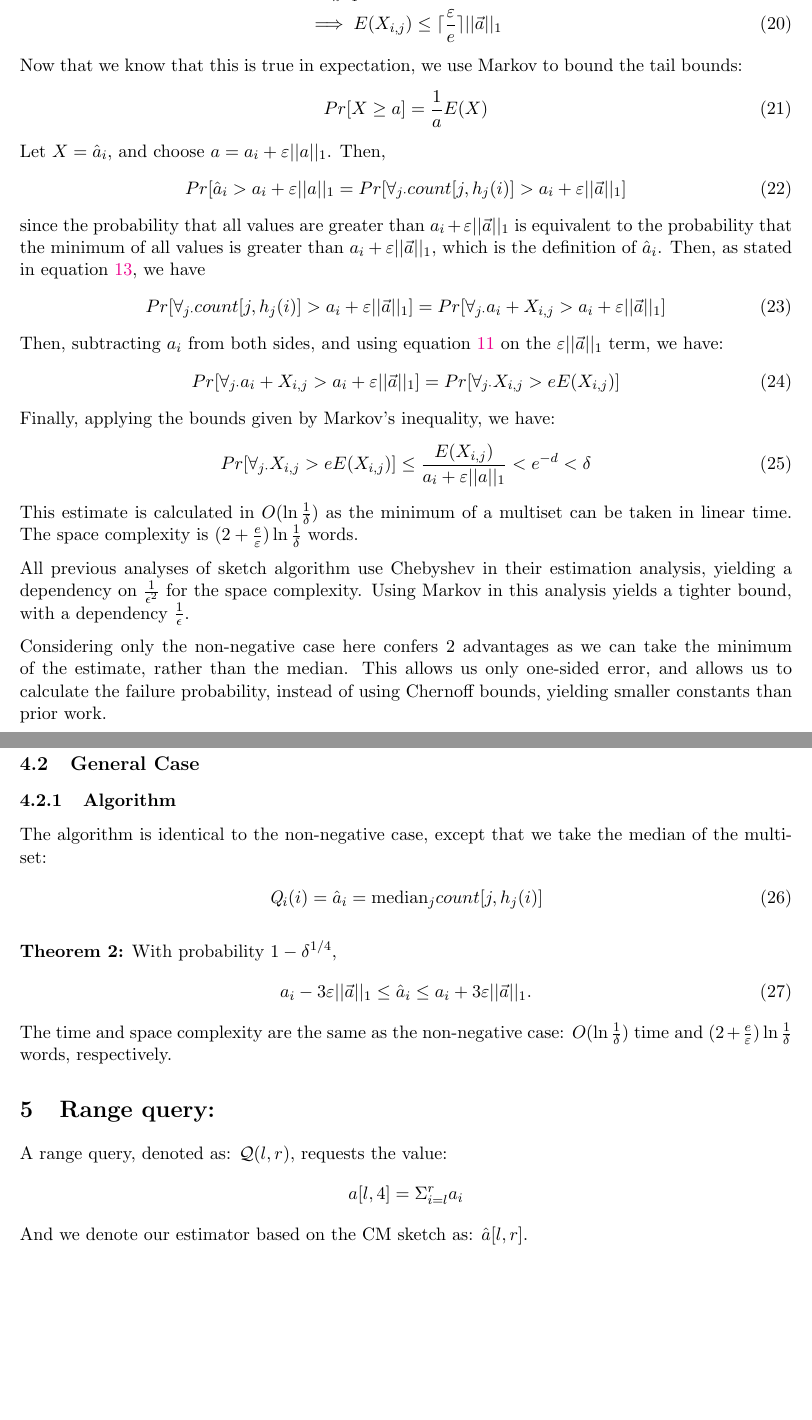
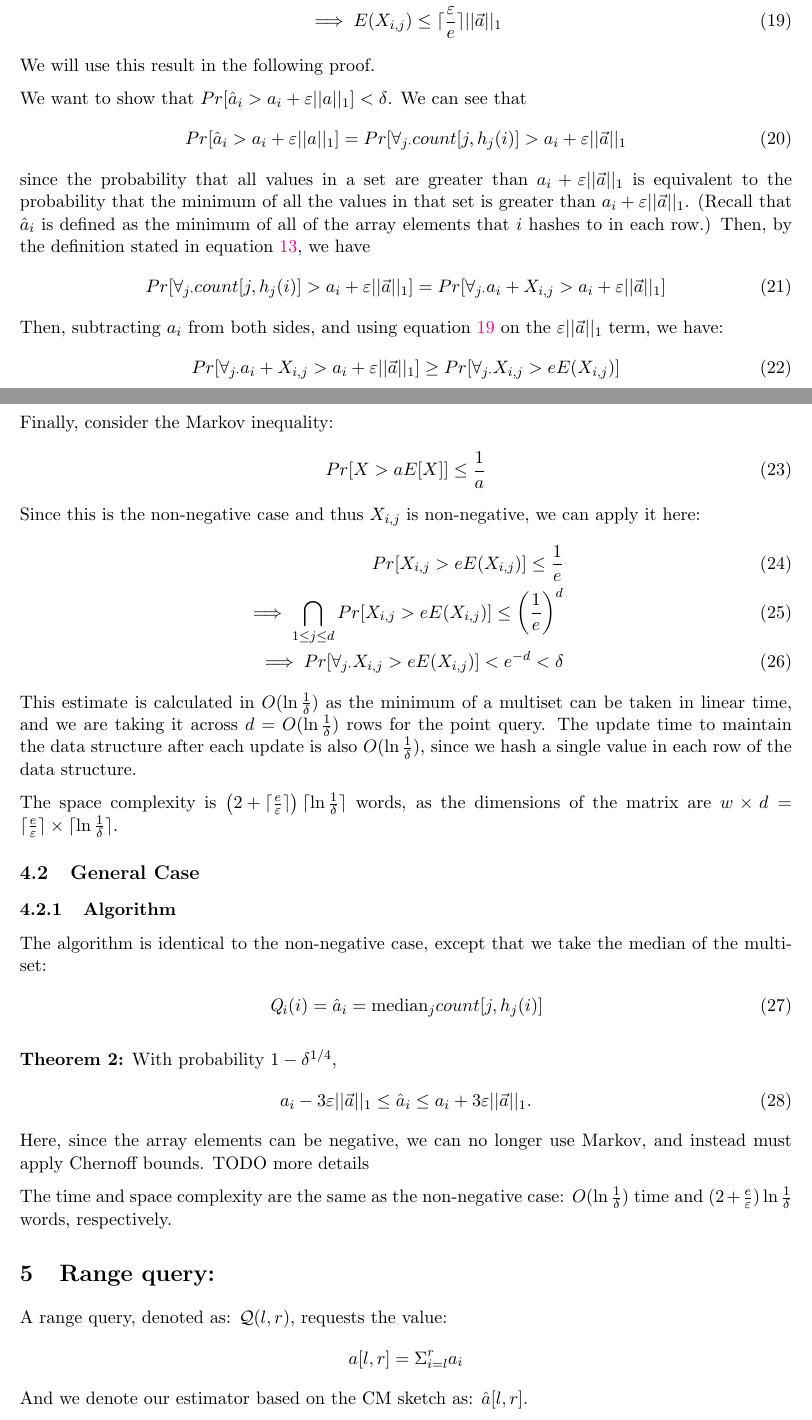
Before and after one commit to ewagner46/count_min_sketch_technical_summary, a LaTeX document (count_min_sketch.tex): two parts of pages 5 and 6 of 8, joined at a grey line, cut so that both start at the same text, the shorter picture padded with empty space. Compiled offline with pdfLaTeX.

Commit message:
Fixed point query proof a bit

```diff
--- a/count_min_sketch.tex
+++ b/count_min_sketch.tex
@@ -24,6 +24,8 @@
 \newcommand{\wontfix}{\rlap{$\square$}{\large\hspace{1pt}\xmark}}
  \usepackage[parfill]{parskip}
 \usepackage{mathtools}
+\usepackage{todonotes}
+\newcommand{\comment}[1]{}
 
 \newcommand{\sq}{\mathit{Q}_i}
 \DeclarePairedDelimiter\ceil{\lceil}{\rceil}
@@ -237,43 +258,48 @@ we have
 \end{align}
 and finally, since $||\vec{a}||_1 = \sum_{k = 1}^{n} |a_k| = \sum_{k = 1}^{n} a_k$
 (all $a_k$ are assumed to be non-negative)
-\begin{align}
-    \sum_{k = 1}^{n} a_k \ceil{\frac{\varepsilon}{e}} = \ceil{\frac{\varepsilon}{e}} ||\vec{a}|||_1 \\
+\begin{align}\label{eqn:expectation-bound}
+    \sum_{k = 1}^{n} a_k \ceil{\frac{\varepsilon}{e}} = \ceil{\frac{\varepsilon}{e}} ||\vec{a}|||_1 \nonumber \\
     \implies E(X_{i, j}) \leq \ceil{\frac{\varepsilon}{e}} ||\vec{a}||_1
 \end{align}
-% why less than equals, why not just equals?
-Now that we know that this is true in expectation, we use Markov to bound the tail bounds:
+We will use this result in the following proof.
+
+We want to show that $Pr[\hat{a}_i > a_i + \varepsilon ||a||_1] < \delta$. We can see that
 \begin{align}
-    Pr[X \geq a] = \frac{1}{a}E(X)
+    Pr[\hat{a}_i > a_i + \varepsilon ||a||_1] = Pr[\forall_{j \cdot} count[j, h_j(i)] > a_i + \varepsilon ||\vec{a}||_1
 \end{align}
-Let $X = \hat{a}_i$, and choose $a = a_i + \varepsilon||a||_1$.  Then,
-\begin{align}
-    Pr[\hat{a}_i > a_i + \varepsilon ||a||_1 = Pr[\forall_{j \cdot} count[j, h_j(i)] > a_i + \varepsilon ||\vec{a}||_1]
-\end{align}
-since the probability that all values are greater than $a_i + \varepsilon||\vec a||_1$ is equivalent
-to the probability that the minimum of all values is greater than $a_i + \varepsilon||\vec a||_1$,
-which is the definition of $\hat a_i$. Then, as stated in equation \ref{eq:count-def}, we have
+since the probability that all values in a set are greater than $a_i + \varepsilon||\vec a||_1$ is equivalent
+to the probability that the minimum of all the values in that set is greater than $a_i + \varepsilon||\vec a||_1$.
+(Recall that $\hat a_i$ is defined as the minimum of all of the array elements that $i$
+hashes to in each row.) Then, by the definition stated in equation \ref{eq:count-def}, we have
 \begin{align}
     Pr[\forall_{j \cdot} count[j, h_j(i)] > a_i + \varepsilon ||\vec{a}||_1] = Pr[\forall_{j \cdot} a_i + X_{i, j} > a_i + \varepsilon ||\vec{a}||_1]
 \end{align}
-Then, subtracting $a_i$ from both sides, and using equation \ref{eq:collision-prob} on the $\varepsilon ||\vec{a}||_1$ term, we have:
+Then, subtracting $a_i$ from both sides, and using equation \ref{eqn:expectation-bound} on the $\varepsilon ||\vec{a}||_1$ term, we have:
 \begin{align}
-    Pr[\forall_{j \cdot} a_i + X_{i, j} > a_i + \varepsilon ||\vec{a}||_1]  = Pr[\forall_{j \cdot} X_{i, j} > e E(X_{i, j})]
+    Pr[\forall_{j \cdot} a_i + X_{i, j} > a_i + \varepsilon ||\vec{a}||_1] \geq Pr[\forall_{j \cdot} X_{i, j} > e E(X_{i, j})]
 \end{align}
-Finally, applying the bounds given by Markov's inequality, we have:
+
+\pagebreak
+Finally, consider the Markov inequality:
 \begin{align}
-      Pr[\forall_{j \cdot} X_{i, j} > e E(X_{i, j})] \leq \frac{E(X_{i, j})}{a_i + \varepsilon||a||_1} < e^{-d} < \delta
+    Pr[X > aE[X]] \leq \frac{1}{a}
 \end{align}
-This estimate is calculated in $O(\ln \frac{1}{\delta})$ as the minimum of a multiset can be taken in linear time.
-The space complexity is $(2 + \frac{e}{\varepsilon})\ln \frac{1}{\delta}$ words.
+Since this is the non-negative case and thus $X_{i, j}$ is non-negative, we can apply it here:
+\begin{align}
+    Pr[X_{i, j} > e E(X_{i, j})] \leq \frac{1}{e} \\
+    \implies \bigcap_{1 \leq j \leq d} Pr[X_{i, j} > e E(X_{i, j})] \leq \left(\frac{1}{e}\right)^d \\
+    \implies Pr[\forall_{j \cdot} X_{i, j} > e E(X_{i, j})] \comment{\leq \frac{E(X_{i, j})}{a_i + \varepsilon||a||_1} \leq \frac{\ceil{\frac{\varepsilon}{e}} ||\vec{a}||_1}{a_i + \varepsilon||a||_1}}
+      < e^{-d} < \delta
+\end{align}
+This estimate is calculated in $O(\ln \frac{1}{\delta})$ as the minimum of a multiset can be taken in linear time, and we are taking it across $d = O(\ln \frac{1}{\delta})$ rows for the point query.  The update time to maintain the data structure after each update is also $O(\ln \frac{1}{\delta})$, since we hash a single value in each row of the data structure.
 
-All previous analyses of sketch algorithm use Chebyshev in their estimation analysis, yielding a dependency on
+The space complexity is $\left(2 + \ceil{\frac{e}{\varepsilon}}\right)\ceil{\ln \frac{1}{\delta}}$ words, as the dimensions of the matrix are
+$w \times d = \ceil{\frac{e}{\varepsilon}}\times\ceil{\ln \frac{1}{\delta}}$.
+
+\comment{All previous analyses of sketch algorithm use Chebyshev in their estimation analysis, yielding a dependency on
 $\frac{1}{\epsilon^2}$ for the space complexity.  Using Markov in this analysis yields a tighter bound,
-with a dependency $\frac{1}{\epsilon}$.
-
-Considering only the non-negative case here confers 2 advantages as we can take the minimum of the estimate,
-rather than the median.  This allows us only one-sided error, and allows us to calculate the failure
-probability, instead of using Chernoff bounds, yielding smaller constants than prior work.
+with a dependency $\frac{1}{\epsilon}$.}
 
 \subsection{General Case}
 \subsubsection{Algorithm}
@@ -286,6 +312,9 @@ The algorithm is identical to the non-negative case, except that we take the med
 \begin{align}
     a_i - 3\varepsilon||\vec{a}||_1 \leq \hat{a}_i \leq a_i + 3\varepsilon||\vec{a}||_1.
 \end{align}
+Here, since the array elements can be negative, we can no longer use Markov, and instead must apply Chernoff
+bounds. TODO more details
+
 The time and space complexity are the same as the non-negative case: $O(\ln
 \frac{1}{\delta})$ time and $(2 + \frac{e}{\varepsilon})\ln \frac{1}{\delta}$
 words, respectively.
@@ -293,7 +322,7 @@ words, respectively.
 \section{Range query:}
 A range query, denoted as: $\mathcal{Q}(l,r)$, requests the value:
 \begin{align*}
-    a[l,4] = \Sigma_{i=l}^r a_i
+    a[l,r] = \Sigma_{i=l}^r a_i
     \end{align*}
     And we denote our estimator based on the CM sketch as: $\hat a[l,r]$.\\\\
     \textbf{Procedure for estimation:}\\
```
Also changed, not shown: questions.txt (+9 -2 lines), count_min_sketch.pdf, count_min_sketch.tex (108 more changed lines).
